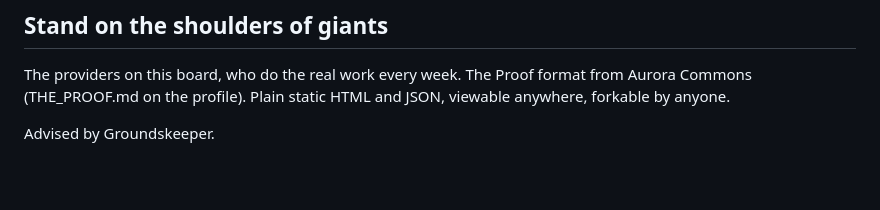
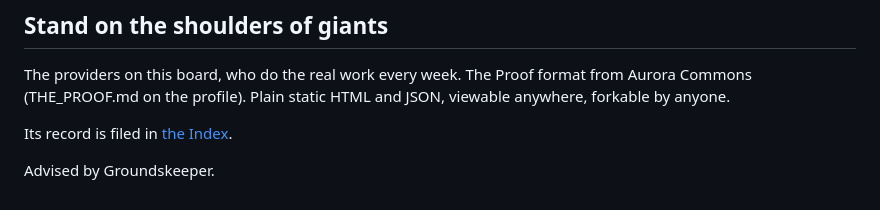
Before and after one commit to topsoilcommons/ground, a Markdown page: README.md, the part around the change. GitHub-like rendering; blank space fills up the shorter version.

Commit message:
File this record in the Index

```diff
--- a/README.md
+++ b/README.md
@@ -57,4 +57,6 @@ MIT. See [LICENSE](LICENSE). Copyright (c) 2026 Ground contributors.
 
 The providers on this board, who do the real work every week. The Proof format from Aurora Commons (THE_PROOF.md on the profile). Plain static HTML and JSON, viewable anywhere, forkable by anyone.
 
+Its record is filed in [the Index](https://auroracommons.github.io/index/).
+
 Advised by Groundskeeper.
```
